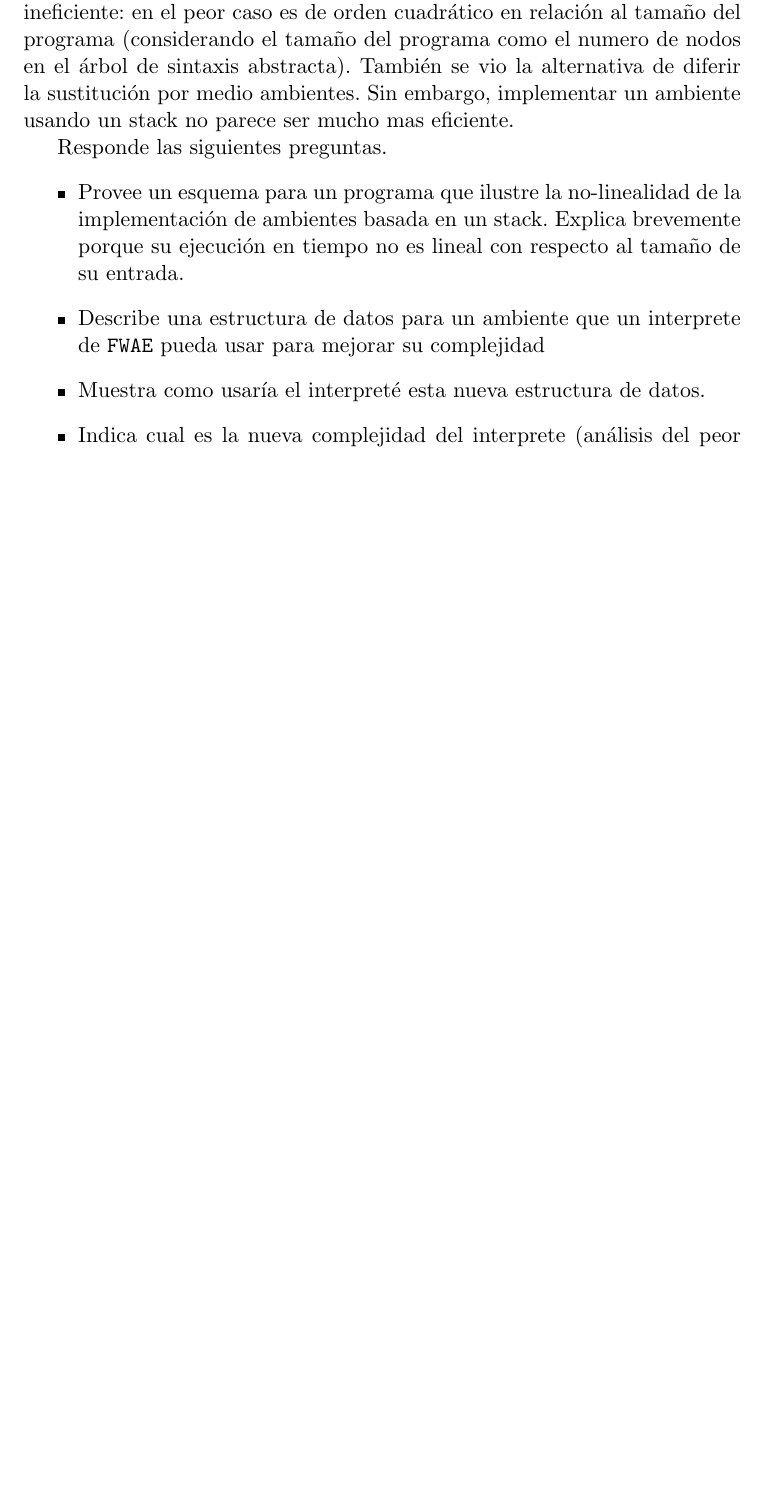
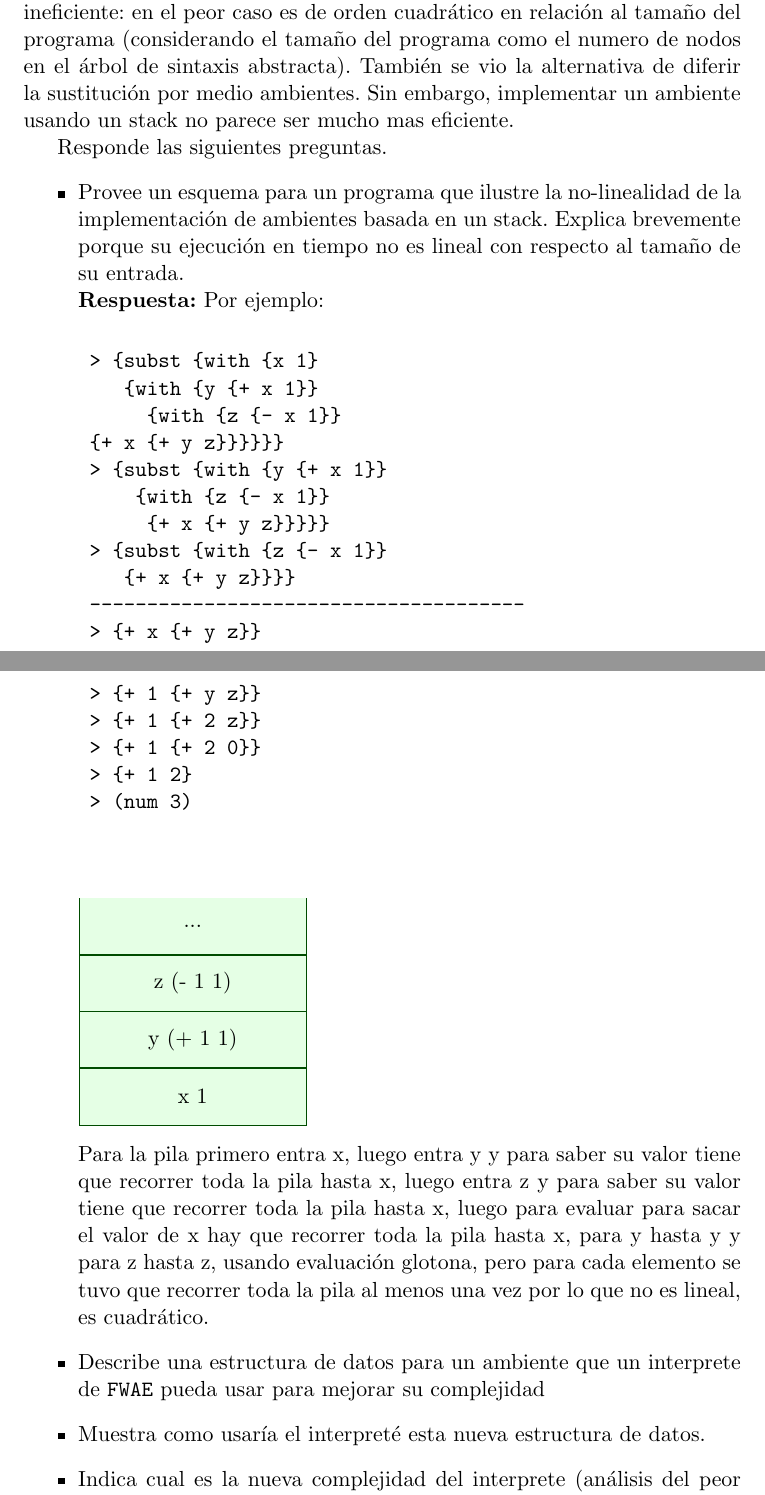
Before and after one commit to rodrigorojo/lenguajes20161_rodrigorojo, a LaTeX problem sheet (Tareas/Tarea1/Tarea1.tex): part of page 1 of 5 before the commit and two parts of pages 1 and 2 of 6 after it, the two joined at a grey line, cut so that both start at the same text, the shorter picture padded with empty space. Compiled offline with pdfLaTeX.

Commit message:
primer ejercicio del problema I de la tarea

```diff
--- a/Tareas/Tarea1/Tarea1.tex
+++ b/Tareas/Tarea1/Tarea1.tex
@@ -20,6 +20,45 @@
  Responde las siguientes preguntas.
  \begin{itemize}
  \item Provee un esquema para un programa que ilustre la no-linealidad de la implementación de ambientes basada en un stack. Explica brevemente porque su ejecución en tiempo no es lineal con respecto al tamaño de su entrada.
+ \\
+ \textbf{Respuesta:}
+ Por ejemplo:
+
+ \begin{verbatim}
+ > {subst {with {x 1}
+    {with {y {+ x 1}}
+      {with {z {- x 1}}
+	{+ x {+ y z}}}}}}
+ > {subst {with {y {+ x 1}}
+     {with {z {- x 1}}
+      {+ x {+ y z}}}}}
+ > {subst {with {z {- x 1}}
+    {+ x {+ y z}}}}
+ --------------------------------------
+ > {+ x {+ y z}}
+ > {+ 1 {+ y z}}
+ > {+ 1 {+ 2 z}}
+ > {+ 1 {+ 2 0}}
+ > {+ 1 2}
+ > (num 3)
+
+ \end{verbatim}
+
+ \begin{tikzpicture}
+  \stacktop{}
+  \separator
+  \cell{z (- 1 1)}
+  \separator
+  \cell{y (+ 1 1)}
+  \separator
+  \cell{x 1}
+ \end{tikzpicture}
+
+ Para la pila primero entra x, luego entra y y para saber su valor tiene que recorrer toda la pila hasta x, luego entra z
+ y para saber su valor tiene que recorrer toda la pila hasta x, luego para evaluar para sacar el valor de x hay que recorrer
+ toda la pila hasta x, para y hasta y y para z hasta z, usando evaluación glotona, pero para cada elemento se tuvo que recorrer
+ toda la pila al menos una vez por lo que no es lineal, es cuadrático.
+
  \item Describe una estructura de datos para un ambiente que un interprete de \texttt{FWAE} pueda usar para mejorar su complejidad
  \item Muestra como usaría el interpreté esta nueva estructura de datos.
  \item Indica cual es la nueva complejidad del interprete (análisis del peor caso) y de forma informal pero rigurosa pruébalo.
```
Also changed, not shown: Tareas/Tarea1/Tarea1.pdf, Tareas/Tarea1/Tarea1.tex (2 more changed lines), 1 other file.
